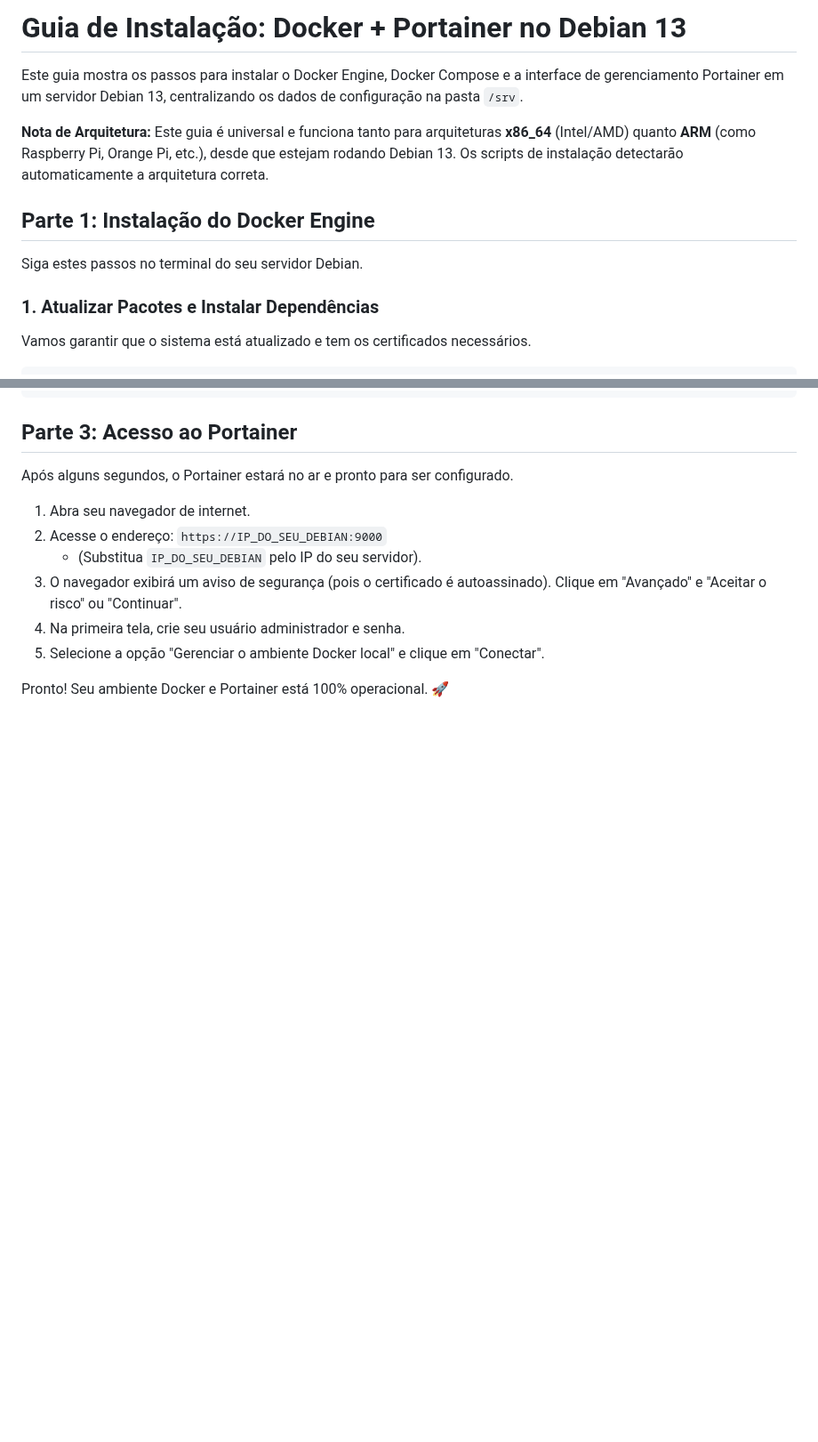
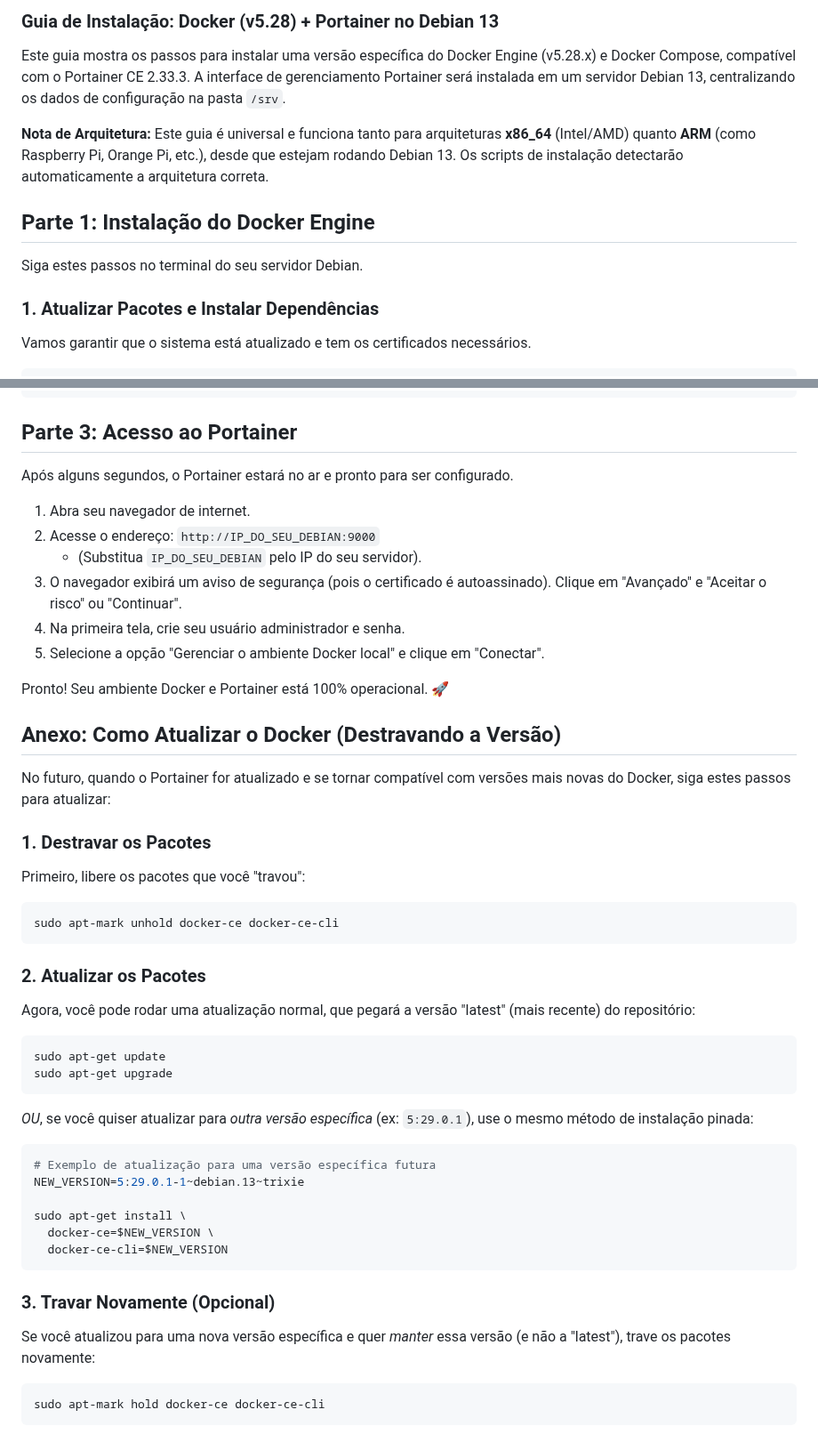
Before and after one commit to CaTeIM/DIY, a Markdown page: docker_portainer_debian.md, 2 parts joined by grey strips. Shown at 89% size. GitHub-like rendering; blank space fills up the shorter version.

````diff
--- a/docker_portainer_debian.md
+++ b/docker_portainer_debian.md
@@ -1,6 +1,6 @@
-# Guia de Instalação: Docker + Portainer no Debian 13
+### Guia de Instalação: Docker (v5.28) + Portainer no Debian 13
 
-Este guia mostra os passos para instalar o Docker Engine, Docker Compose e a interface de gerenciamento Portainer em um servidor Debian 13, centralizando os dados de configuração na pasta `/srv`.
+Este guia mostra os passos para instalar uma versão específica do Docker Engine (v5.28.x) e Docker Compose, compatível com o Portainer CE 2.33.3. A interface de gerenciamento Portainer será instalada em um servidor Debian 13, centralizando os dados de configuração na pasta `/srv`.
 
 **Nota de Arquitetura:** Este guia é universal e funciona tanto para arquiteturas **x86_64** (Intel/AMD) quanto **ARM** (como Raspberry Pi, Orange Pi, etc.), desde que estejam rodando Debian 13. Os scripts de instalação detectarão automaticamente a arquitetura correta.
 
@@ -9,6 +9,7 @@ Este guia mostra os passos para instalar o Docker Engine, Docker Compose e a int
 Siga estes passos no terminal do seu servidor Debian.
 
 ### 1. Atualizar Pacotes e Instalar Dependências
+
 Vamos garantir que o sistema está atualizado e tem os certificados necessários.
 
 ```bash
@@ -89,10 +114,50 @@ docker run -d \
 Após alguns segundos, o Portainer estará no ar e pronto para ser configurado.
 
 1.  Abra seu navegador de internet.
-2.  Acesse o endereço: `https://IP_DO_SEU_DEBIAN:9000`
+2.  Acesse o endereço: `http://IP_DO_SEU_DEBIAN:9000`
       * (Substitua `IP_DO_SEU_DEBIAN` pelo IP do seu servidor).
 3.  O navegador exibirá um aviso de segurança (pois o certificado é autoassinado). Clique em "Avançado" e "Aceitar o risco" ou "Continuar".
 4.  Na primeira tela, crie seu usuário administrador e senha.
 5.  Selecione a opção "Gerenciar o ambiente Docker local" e clique em "Conectar".
 
 Pronto! Seu ambiente Docker e Portainer está 100% operacional. 🚀
+
+## Anexo: Como Atualizar o Docker (Destravando a Versão)
+
+No futuro, quando o Portainer for atualizado e se tornar compatível com versões mais novas do Docker, siga estes passos para atualizar:
+
+### 1. Destravar os Pacotes
+
+Primeiro, libere os pacotes que você "travou":
+
+```bash
+sudo apt-mark unhold docker-ce docker-ce-cli
+```
+
+### 2. Atualizar os Pacotes
+
+Agora, você pode rodar uma atualização normal, que pegará a versão "latest" (mais recente) do repositório:
+
+```bash
+sudo apt-get update
+sudo apt-get upgrade
+```
+
+*OU*, se você quiser atualizar para *outra versão específica* (ex: `5:29.0.1`), use o mesmo método de instalação pinada:
+
+```bash
+# Exemplo de atualização para uma versão específica futura
+NEW_VERSION=5:29.0.1-1~debian.13~trixie
+
+sudo apt-get install \
+  docker-ce=$NEW_VERSION \
+  docker-ce-cli=$NEW_VERSION
+```
+
+### 3. Travar Novamente (Opcional)
+
+Se você atualizou para uma nova versão específica e quer *manter* essa versão (e não a "latest"), trave os pacotes novamente:
+
+```bash
+sudo apt-mark hold docker-ce docker-ce-cli
+```
````
Also changed, not shown: other parts of docker_portainer_debian.md (+28 -4 lines).
